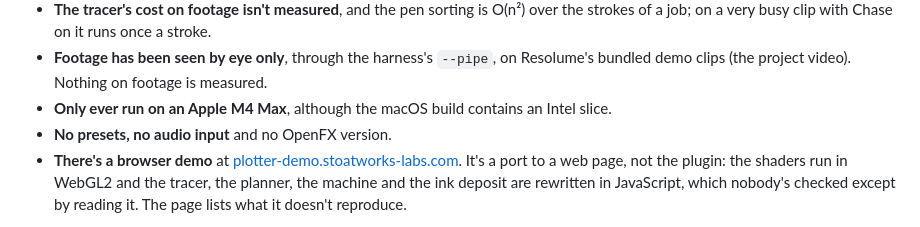
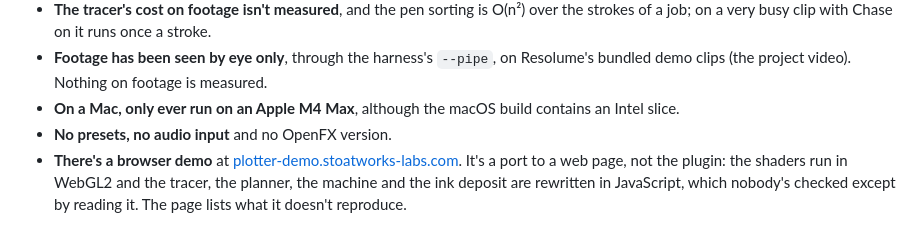
Before and after one commit to stoatworks-labs/plotter, a Markdown page: docs/USER-GUIDE.md, the part around the change. Rendered like a GitHub page.

Commit message:
Guide: "only ever run on an M4 Max" is the Mac half now
- Known limits said "Only ever run on an Apple M4 Max". The same guide's
  status note, README Status, AGENTS.md ("Windows:") and the v0.1.0 release
  notes record the DLL of this source running in Resolume Arena 7.27.1 on
  win-lab (Mesa llvmpipe, no GPU, 2026-09-24). Now "On a Mac, only ever run
  on an Apple M4 Max", which is what the Intel-slice clause was about.

Co-Authored-By: Claude Opus 5.5 <noreply@anthropic.com>

```diff
--- a/docs/USER-GUIDE.md
+++ b/docs/USER-GUIDE.md
@@ -334,7 +334,7 @@ buffer that couldn't be allocated.
   of a job; on a very busy clip with Chase on it runs once a stroke.
 - **Footage has been seen by eye only**, through the harness's `--pipe`, on Resolume's bundled
   demo clips (the project video). Nothing on footage is measured.
-- **Only ever run on an Apple M4 Max**, although the macOS build contains an Intel slice.
+- **On a Mac, only ever run on an Apple M4 Max**, although the macOS build contains an Intel slice.
 - **No presets, no audio input** and no OpenFX version.
 - **There's a browser demo** at [plotter-demo.stoatworks-labs.com](https://plotter-demo.stoatworks-labs.com/). It's a port to
   a web page, not the plugin: the shaders run in WebGL2 and the tracer, the planner, the
```
